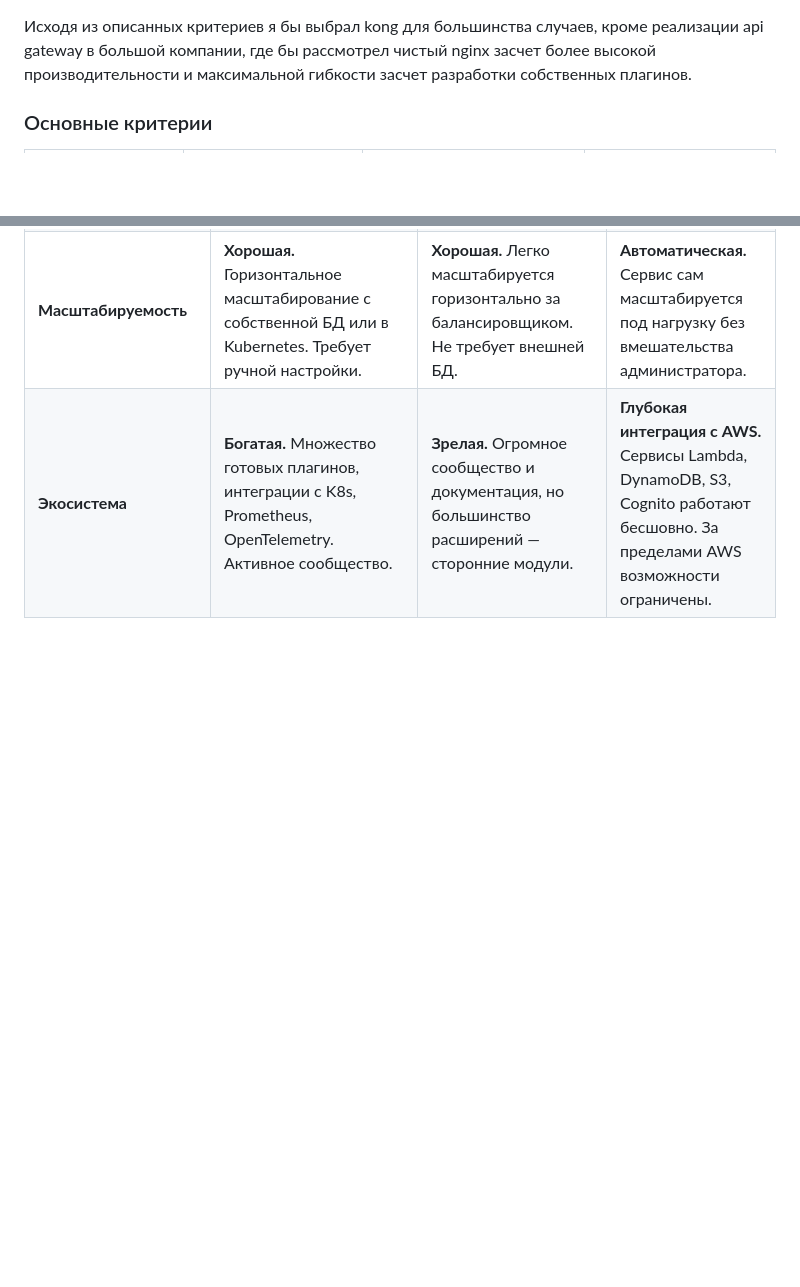
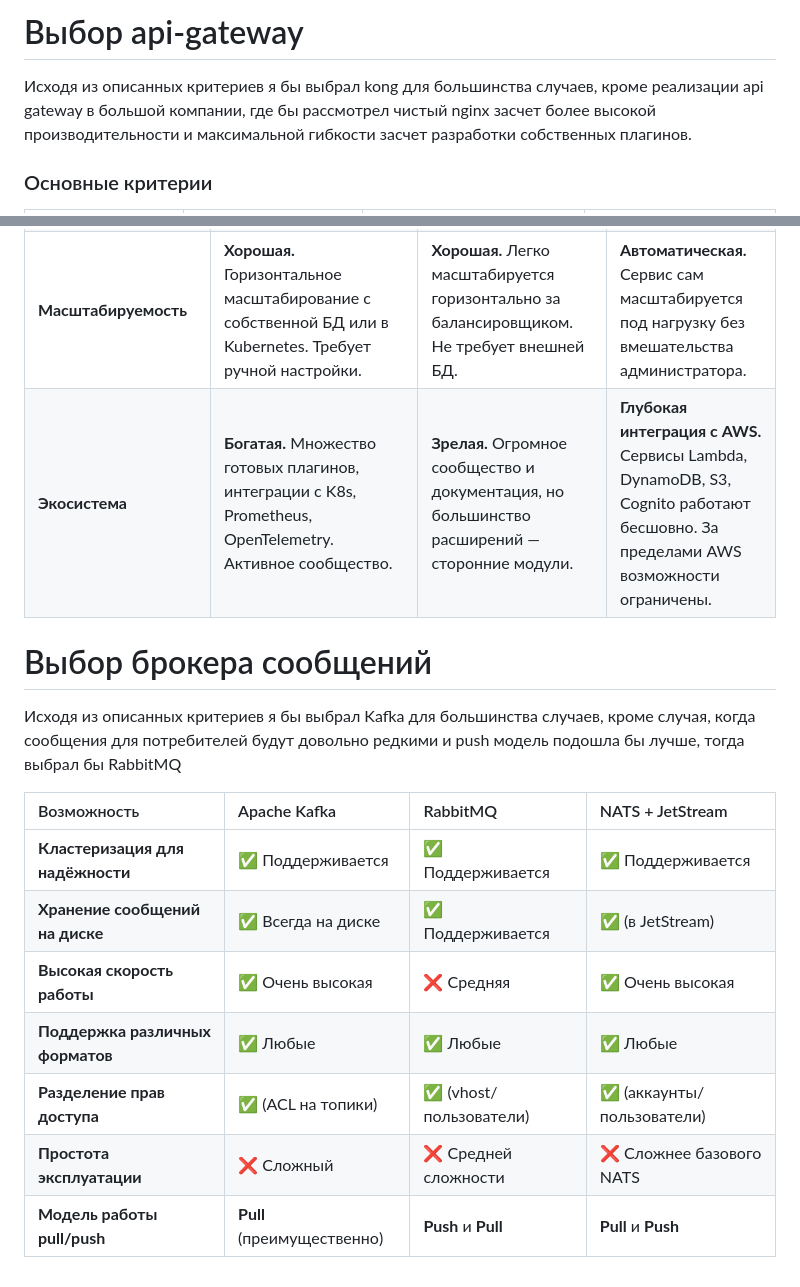
Before and after one commit to CheshenkoVladislav/netologyhomework, a Markdown page: microservices-home-work-1.md, 2 parts joined by grey strips. Rendered like a GitHub page; blank space fills up the shorter version.

Commit message:
Добавлен раздел о выборе брокера сообщений
Добавлен раздел о выборе брокера сообщений с сравнением Kafka, RabbitMQ и NATS + JetStream.

```diff
--- a/microservices-home-work-1.md
+++ b/microservices-home-work-1.md
@@ -1,3 +1,4 @@
+# Выбор api-gateway
 Исходя из описанных критериев я бы выбрал kong для большинства случаев, кроме реализации api gateway в большой компании, где бы рассмотрел чистый nginx засчет более высокой производительности и максимальной гибкости засчет разработки собственных плагинов.
 
 ### Основные критерии
@@ -38,3 +39,16 @@
 | **Стоимость** | **Низкая (Open-source) / Средняя (Enterprise).** Бесплатная версия покрывает большинство нужд. Платные функции безопасности и аналитики. | **Минимальная (Open-source).** Nginx OSS бесплатен. Nginx Plus требует платной подписки. | **Средняя / Высокая.** Оплата за каждый вызов API и объём переданных данных. При больших объёмах затраты могут быть значительными. |
 | **Масштабируемость** | **Хорошая.** Горизонтальное масштабирование с собственной БД или в Kubernetes. Требует ручной настройки. | **Хорошая.** Легко масштабируется горизонтально за балансировщиком. Не требует внешней БД. | **Автоматическая.** Сервис сам масштабируется под нагрузку без вмешательства администратора. |
 | **Экосистема** | **Богатая.** Множество готовых плагинов, интеграции с K8s, Prometheus, OpenTelemetry. Активное сообщество. | **Зрелая.** Огромное сообщество и документация, но большинство расширений — сторонние модули. | **Глубокая интеграция с AWS.** Сервисы Lambda, DynamoDB, S3, Cognito работают бесшовно. За пределами AWS возможности ограничены. |
+
+# Выбор брокера сообщений
+Исходя из описанных критериев я бы выбрал Kafka для большинства случаев, кроме случая, когда сообщения для потребителей будут довольно редкими и push модель подошла бы лучше, тогда выбрал бы RabbitMQ
+
+| Возможность | Apache Kafka | RabbitMQ | NATS + JetStream |
+| :--- | :--- | :--- | :--- |
+| **Кластеризация для надёжности** | ✅ Поддерживается | ✅ Поддерживается | ✅ Поддерживается |
+| **Хранение сообщений на диске** | ✅ Всегда на диске | ✅ Поддерживается | ✅ (в JetStream) |
+| **Высокая скорость работы** | ✅ Очень высокая | ❌ Средняя | ✅ Очень высокая |
+| **Поддержка различных форматов** | ✅ Любые | ✅ Любые | ✅ Любые |
+| **Разделение прав доступа** | ✅ (ACL на топики) | ✅ (vhost/пользователи) | ✅ (аккаунты/пользователи) |
+| **Простота эксплуатации** | ❌ Сложный | ❌ Средней сложности | ❌ Сложнее базового NATS |
+| **Модель работы pull/push** | **Pull** (преимущественно) | **Push** и **Pull** | **Pull** и **Push** |
```
